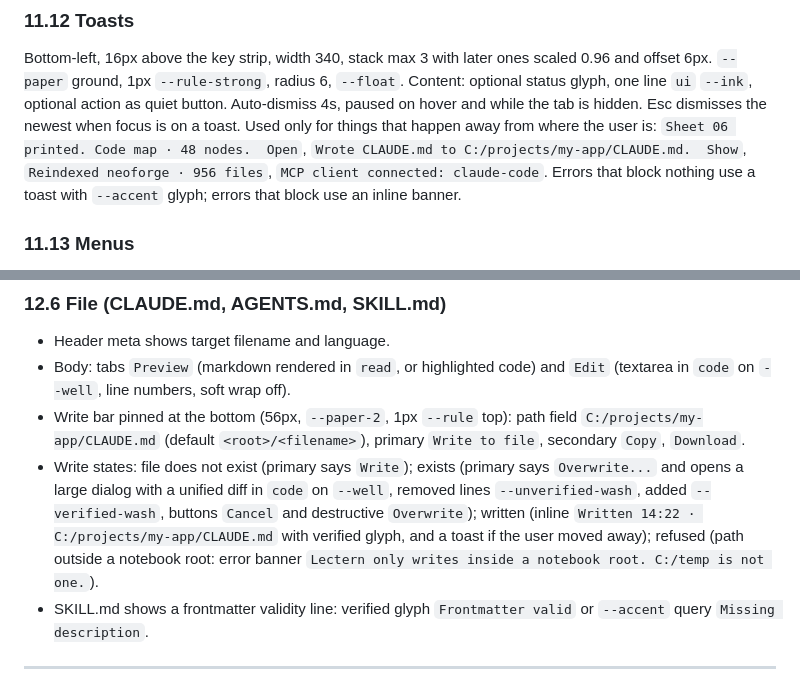
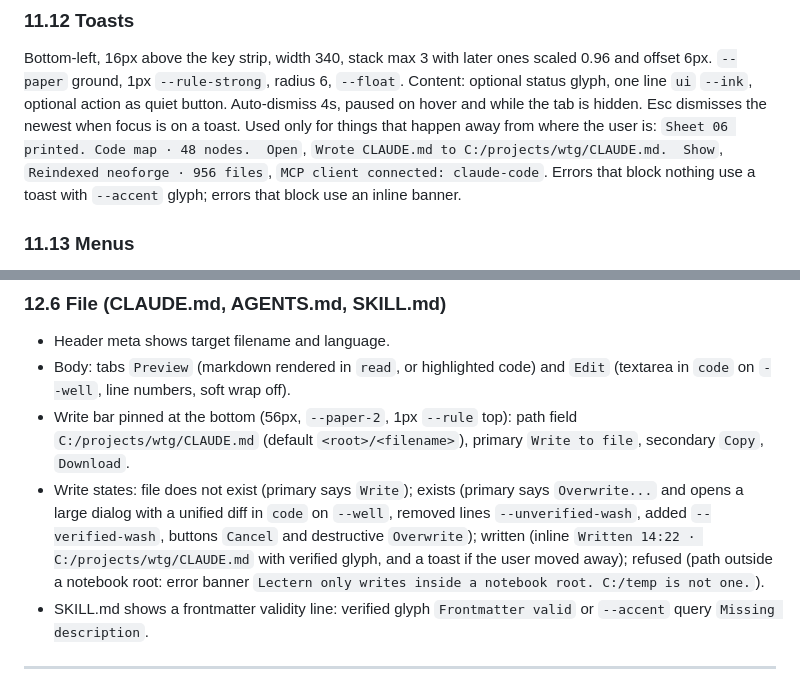
Before and after one commit to DizzyMii/lectern, a Markdown page: docs/design/DESIGN.md, 2 parts joined by grey strips. GitHub-like rendering.

Commit message:
Name the sample repo's folder wtg again in the design docs
The rail in these mocks shows Well Thats Grading, so a folder called my-app next to it didn't match. The typo example is back to wgt.

```diff
--- a/docs/design/DESIGN.md
+++ b/docs/design/DESIGN.md
@@ -725,7 +725,7 @@ Copy feedback is inline: the button label becomes `Copied with 3 citations` with
 
 ### 11.12 Toasts
 Bottom-left, 16px above the key strip, width 340, stack max 3 with later ones scaled 0.96 and offset 6px. `--paper` ground, 1px `--rule-strong`, radius 6, `--float`. Content: optional status glyph, one line `ui` `--ink`, optional action as quiet button. Auto-dismiss 4s, paused on hover and while the tab is hidden. Esc dismisses the newest when focus is on a toast.
-Used only for things that happen away from where the user is: `Sheet 06 printed. Code map · 48 nodes.  Open`, `Wrote CLAUDE.md to C:/projects/my-app/CLAUDE.md.  Show`, `Reindexed neoforge · 956 files`, `MCP client connected: claude-code`. Errors that block nothing use a toast with `--accent` glyph; errors that block use an inline banner.
+Used only for things that happen away from where the user is: `Sheet 06 printed. Code map · 48 nodes.  Open`, `Wrote CLAUDE.md to C:/projects/wtg/CLAUDE.md.  Show`, `Reindexed neoforge · 956 files`, `MCP client connected: claude-code`. Errors that block nothing use a toast with `--accent` glyph; errors that block use an inline banner.
 
 ### 11.13 Menus
 Ground `--paper`, 1px `--rule-strong`, radius 6, `--float`, padding 4. Items 28px, `ui`, padding 0 8, radius 4; trailing shortcut in `kbd`; leading swatch for source items only. Hover and keyboard highlight ground `--paper-3`. Destructive item text `--accent` with trash icon, separated by a 1px `--rule`. Submenus open on hover with a prediction cone and on `Right`. Type-to-filter when the menu has more than 7 items (a filter input appears at the top). Opens on mousedown. Esc closes and returns focus to the trigger.
@@ -895,8 +895,8 @@ Citations inside artifacts render with the same chip, hover card, status and dra
 ### 12.6 File (CLAUDE.md, AGENTS.md, SKILL.md)
 - Header meta shows target filename and language.
 - Body: tabs `Preview` (markdown rendered in `read`, or highlighted code) and `Edit` (textarea in `code` on `--well`, line numbers, soft wrap off).
-- Write bar pinned at the bottom (56px, `--paper-2`, 1px `--rule` top): path field `C:/projects/my-app/CLAUDE.md` (default `<root>/<filename>`), primary `Write to file`, secondary `Copy`, `Download`.
-- Write states: file does not exist (primary says `Write`); exists (primary says `Overwrite...` and opens a large dialog with a unified diff in `code` on `--well`, removed lines `--unverified-wash`, added `--verified-wash`, buttons `Cancel` and destructive `Overwrite`); written (inline `Written 14:22 · C:/projects/my-app/CLAUDE.md` with verified glyph, and a toast if the user moved away); refused (path outside a notebook root: error banner `Lectern only writes inside a notebook root. C:/temp is not one.`).
+- Write bar pinned at the bottom (56px, `--paper-2`, 1px `--rule` top): path field `C:/projects/wtg/CLAUDE.md` (default `<root>/<filename>`), primary `Write to file`, secondary `Copy`, `Download`.
+- Write states: file does not exist (primary says `Write`); exists (primary says `Overwrite...` and opens a large dialog with a unified diff in `code` on `--well`, removed lines `--unverified-wash`, added `--verified-wash`, buttons `Cancel` and destructive `Overwrite`); written (inline `Written 14:22 · C:/projects/wtg/CLAUDE.md` with verified glyph, and a toast if the user moved away); refused (path outside a notebook root: error banner `Lectern only writes inside a notebook root. C:/temp is not one.`).
 - SKILL.md shows a frontmatter validity line: verified glyph `Frontmatter valid` or `--accent` query `Missing description`.
 
 ---
```
Also changed, not shown: docs/design/SCREENS.md (+3 -3 lines).
